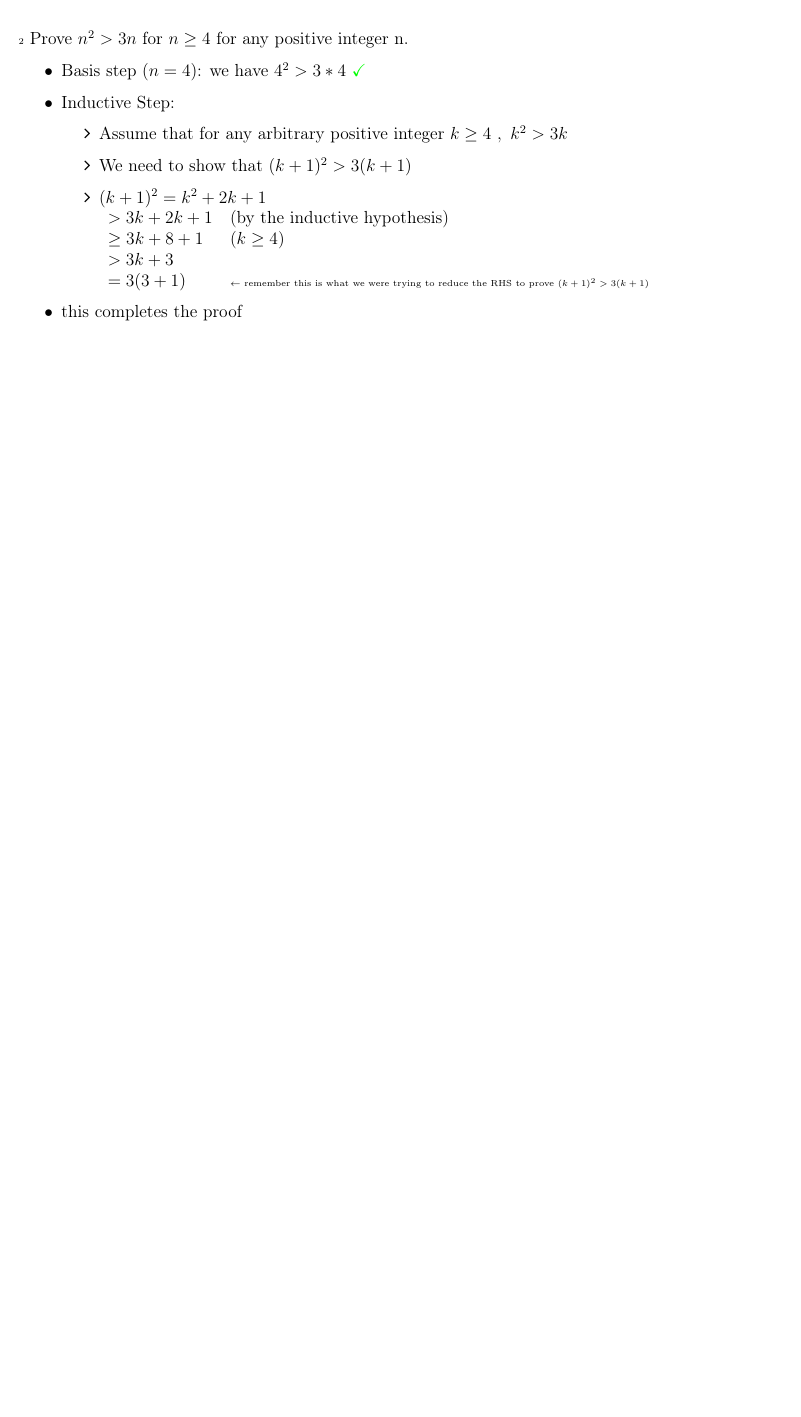
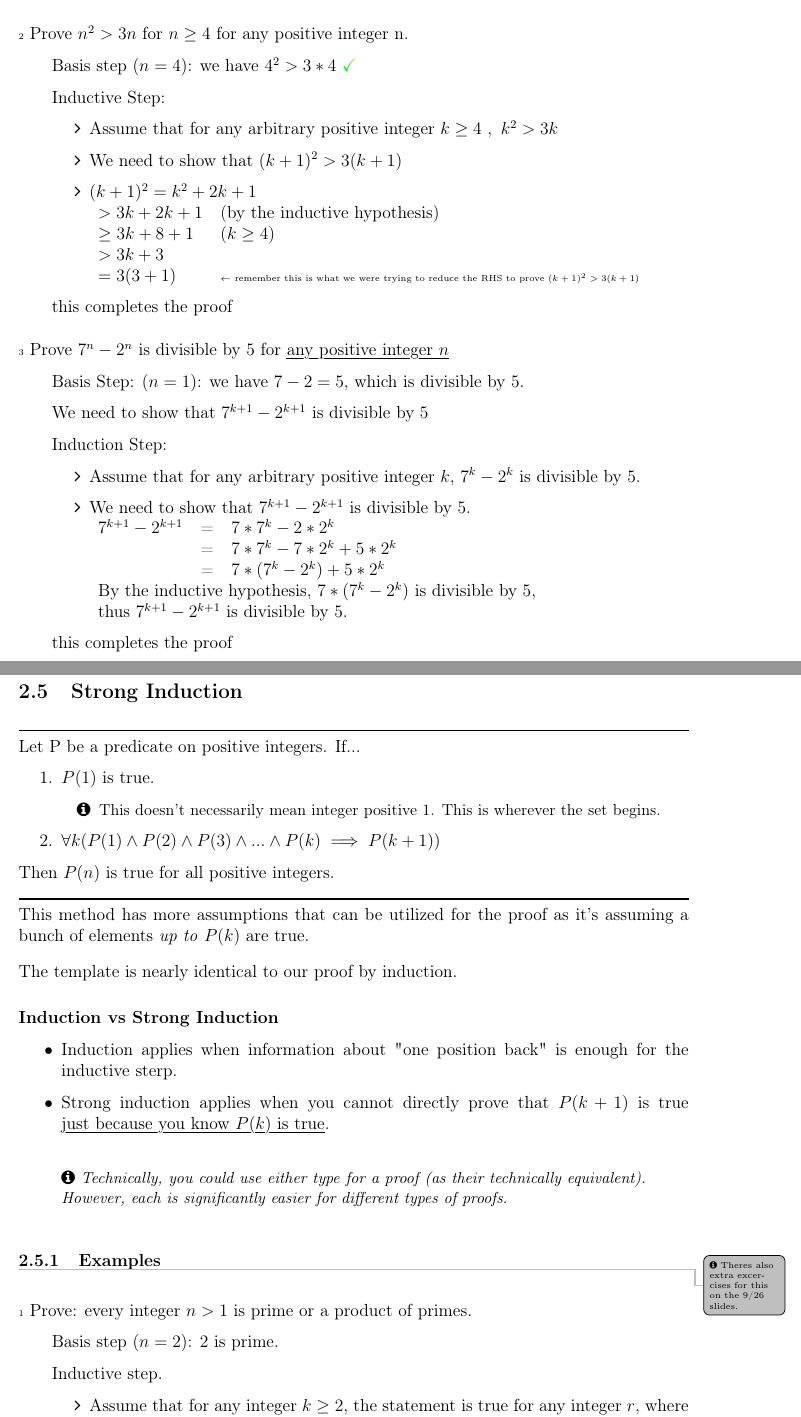
Before and after one commit to antecomp/Discrete, a LaTeX document (Discrete Maths.tex): part of page 45 of 45 before the commit and two parts of pages 45 and 46 of 47 after it, the two joined at a grey line, cut so that both start at the same text, the shorter picture padded with empty space. Compiled offline with pdfLaTeX.

Commit message:
Finish Induction Notes

```diff
--- a/Discrete Maths.tex
+++ b/Discrete Maths.tex
@@ -1937,3 +1938,64 @@ If you can prove that you can get to $P(n+1)$ from $P(n)$ and also prove that ju
 	\item this completes the proof
 \end{itemize}
 
+\bigbreak
+
+\exheader[3] Prove $7^n - 2^n$ is divisible by 5 for \cul{any positive integer $n$}
+\begin{itemize}[label={}, leftmargin=0.8cm]
+	\item Basis Step: $(n=1)$: we have $7-2=5$, which is divisible by 5.
+	\item We need to show that $7^{k+1} - 2^{k+1}$ is divisible by 5
+	\item Induction Step:
+	\begin{itemize}
+		\item Assume that for any arbitrary positive integer $k$, $7^k - 2^k$ is divisible by 5.
+		\item We need to show that $7^{k+1} - 2^{k+1}$ is divisible by 5. \\
+		\begin{tabular}{rcl}
+			$7^{k+1} - 2^{k+1}$ & = & $7*7^k - 2 * 2^k$ \\
+			& = & $7 * 7^k - 7 * 2^k + 5 * 2^k$ \\
+			& = & $ 7 * (7^k - 2^k) + 5 * 2^k$ \\
+			\multicolumn{3}{l}{By the inductive hypothesis, $7 * (7^k - 2^k)$ is divisible by 5,} \\
+			\multicolumn{3}{l}{thus $7^{k+1} - 2^{k+1}$ is divisible by 5.}
+		\end{tabular}
+	\end{itemize}
+	\item this completes the proof
+\end{itemize} \bigbreak
+
+\pagebreak
+
+\vspace*{-2cm}
+\subsection{Strong Induction}
+% P(1) does not necessarily mean integer 1- its just the starting element of thje set.
+% this method has more assumptions at the start that we can use for the proof as we're assuming a bunch of elements up to P(k) is true.
+\horizline
+Let P be a predicate on positive integers. If...
+\begin{enumerate}
+	\item $P(1)$ is true.
+	\begin{itemize}[label={\small \faInfoCircle}]
+		\item {\small This doesn't necessarily mean integer positive 1. This is wherever the set begins.}
+	\end{itemize}
+	\item $\forall k (P(1) \land P(2) \land P(3) \land ... \land P(k) \implies P(k+1))$
+\end{enumerate}
+Then $P(n)$ is true for all positive integers. \\
+\horizline
+This method has more assumptions that can be utilized for the proof as it's assuming a bunch of elements \emph{up to} $P(k)$ are true. \smallbreak
+The template is nearly identical to our proof by induction.
+
+\subsubsection*{Induction vs Strong Induction}
+\begin{itemize}
+	\item Induction applies when information about "one position back" is enough for the inductive sterp.
+	\item Strong induction applies when you cannot directly prove that $P(k+1)$ is true \cul{just because you know $P(k)$ is true}.
+\end{itemize}
+\intextnote[Technically, you could use either type for a proof (as their technically equivalent). However, each is significantly easier for different types of proofs.]
+
+\bigbreak
+\subsubsection{Examples} \sidenote[Theres also extra excercises for this on the 9/26 slides.]
+
+\bigbreak
+
+% we're going to utilize proof by cases to split k+1 into our two possible conditions
+\exheader[1] Prove: every integer $ n > 1$ is prime or a product of primes.
+\begin{itemize}[label={}, leftmargin=0.8cm]
+	\item Basis step $(n=2)$: 2 is prime.
+	\item Inductive step.
+	\begin{itemize}
+		\item Assume that for any integer $ k \ge 2$, the statement is true for any integer $r$, where $2 \le r \le k$
+		\item We need to show that $k+1$ is prime or a product of primes. \\ {\tiny \faInfoCircle we can split it into two the separate conditions using proof by cases.}
@@ -1939,0 +2010 @@ If you can prove that you can get to $P(n+1)$ from $P(n)$ and also prove that ju
+\pagebreak
```
Also changed, not shown: Discrete Maths.pdf, Discrete Maths.tex (68 more changed lines).
